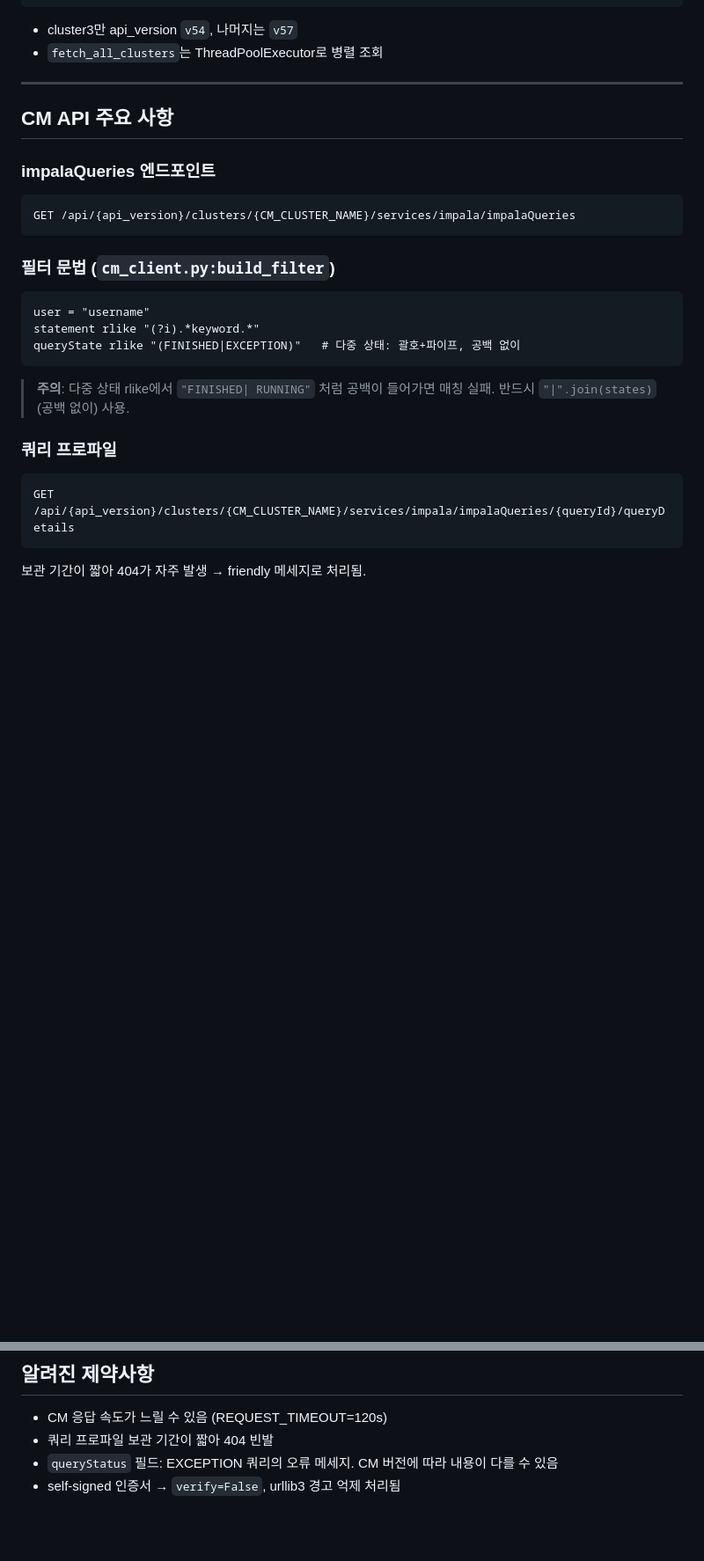
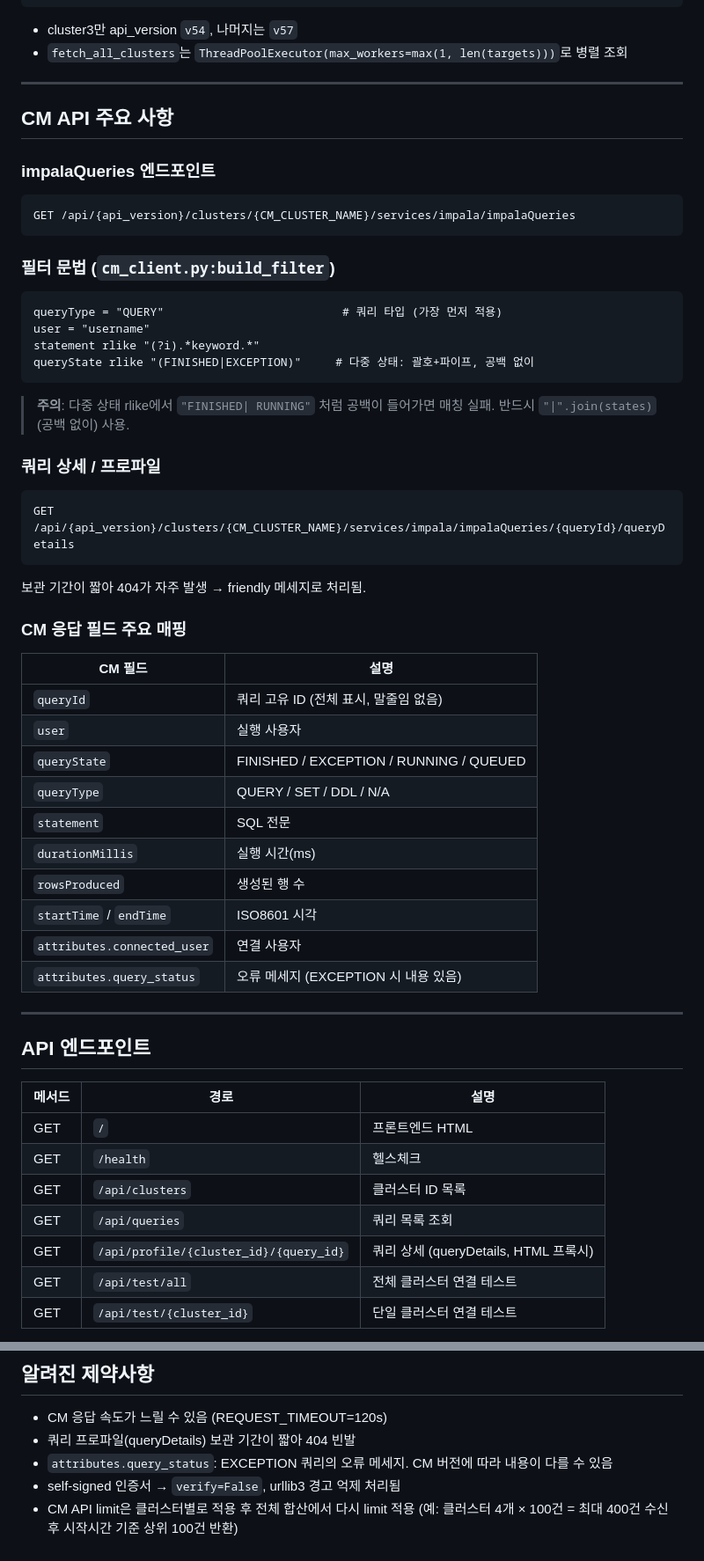
Before and after one commit to Joonhong-Park/query_explorer, a Markdown page: CLAUDE.md, 2 parts joined by grey strips. Shown at 88% size. GitHub-like rendering; blank space fills up the shorter version.

````diff
--- a/CLAUDE.md
+++ b/CLAUDE.md
@@ -67,7 +67,7 @@ REQUEST_TIMEOUT = 120  # 쿼리 수가 많으면 응답이 느릴 수 있음
 ```
 
 - cluster3만 api_version `v54`, 나머지는 `v57`
-- `fetch_all_clusters`는 ThreadPoolExecutor로 병렬 조회
+- `fetch_all_clusters`는 `ThreadPoolExecutor(max_workers=max(1, len(targets)))`로 병렬 조회
 
 ---
 
@@ -80,15 +80,45 @@ GET /api/{api_version}/clusters/{CM_CLUSTER_NAME}/services/impala/impalaQueries
 
 ### 필터 문법 (`cm_client.py:build_filter`)
 ```
+queryType = "QUERY"                          # 쿼리 타입 (가장 먼저 적용)
 user = "username"
 statement rlike "(?i).*keyword.*"
-queryState rlike "(FINISHED|EXCEPTION)"   # 다중 상태: 괄호+파이프, 공백 없이
+queryState rlike "(FINISHED|EXCEPTION)"     # 다중 상태: 괄호+파이프, 공백 없이
 ```
 > **주의**: 다중 상태 rlike에서 `"FINISHED| RUNNING"` 처럼 공백이 들어가면 매칭 실패.
 > 반드시 `"|".join(states)` (공백 없이) 사용.
 
-### 쿼리 프로파일
+### 쿼리 상세 / 프로파일
 ```
 GET /api/{api_version}/clusters/{CM_CLUSTER_NAME}/services/impala/impalaQueries/{queryId}/queryDetails
 ```
 보관 기간이 짧아 404가 자주 발생 → friendly 메세지로 처리됨.
+
+### CM 응답 필드 주요 매핑
+| CM 필드 | 설명 |
+|---------|------|
+| `queryId` | 쿼리 고유 ID (전체 표시, 말줄임 없음) |
+| `user` | 실행 사용자 |
+| `queryState` | FINISHED / EXCEPTION / RUNNING / QUEUED |
+| `queryType` | QUERY / SET / DDL / N/A |
+| `statement` | SQL 전문 |
+| `durationMillis` | 실행 시간(ms) |
+| `rowsProduced` | 생성된 행 수 |
+| `startTime` / `endTime` | ISO8601 시각 |
+| `attributes.connected_user` | 연결 사용자 |
+| `attributes.query_status` | 오류 메세지 (EXCEPTION 시 내용 있음) |
+
+---
+
+## API 엔드포인트
+
+| 메서드 | 경로 | 설명 |
+|--------|------|------|
+| GET | `/` | 프론트엔드 HTML |
+| GET | `/health` | 헬스체크 |
+| GET | `/api/clusters` | 클러스터 ID 목록 |
+| GET | `/api/queries` | 쿼리 목록 조회 |
+| GET | `/api/profile/{cluster_id}/{query_id}` | 쿼리 상세 (queryDetails, HTML 프록시) |
+| GET | `/api/test/all` | 전체 클러스터 연결 테스트 |
+| GET | `/api/test/{cluster_id}` | 단일 클러스터 연결 테스트 |
+
@@ -172,6 +219,7 @@ GET /api/{api_version}/clusters/{CM_CLUSTER_NAME}/services/impala/impalaQueries/
 ## 알려진 제약사항
 
 - CM 응답 속도가 느릴 수 있음 (REQUEST_TIMEOUT=120s)
-- 쿼리 프로파일 보관 기간이 짧아 404 빈발
-- `queryStatus` 필드: EXCEPTION 쿼리의 오류 메세지. CM 버전에 따라 내용이 다를 수 있음
+- 쿼리 프로파일(queryDetails) 보관 기간이 짧아 404 빈발
+- `attributes.query_status`: EXCEPTION 쿼리의 오류 메세지. CM 버전에 따라 내용이 다를 수 있음
 - self-signed 인증서 → `verify=False`, urllib3 경고 억제 처리됨
+- CM API limit은 클러스터별로 적용 후 전체 합산에서 다시 limit 적용 (예: 클러스터 4개 × 100건 = 최대 400건 수신 후 시작시간 기준 상위 100건 반환)
````
Also changed, not shown: other parts of CLAUDE.md (+57 -40 lines).
